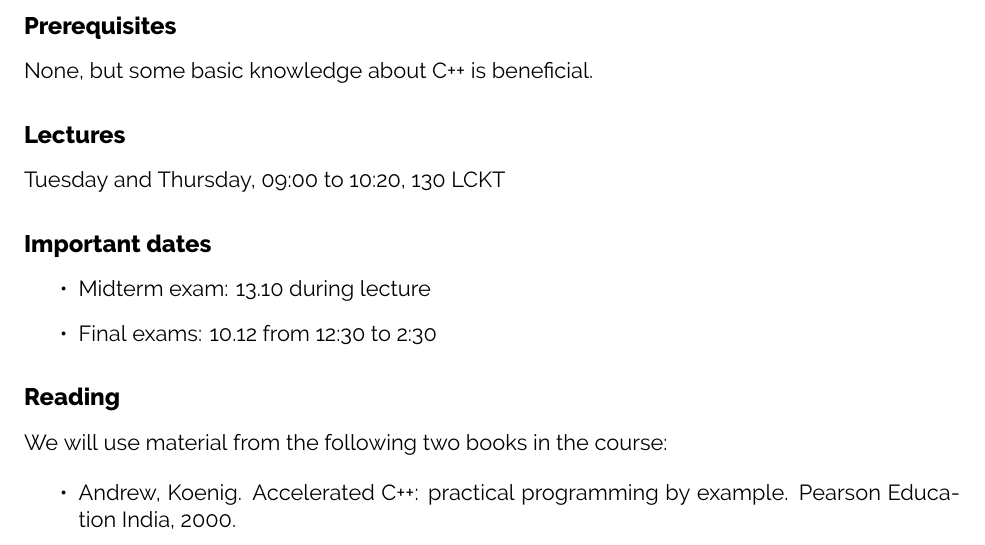
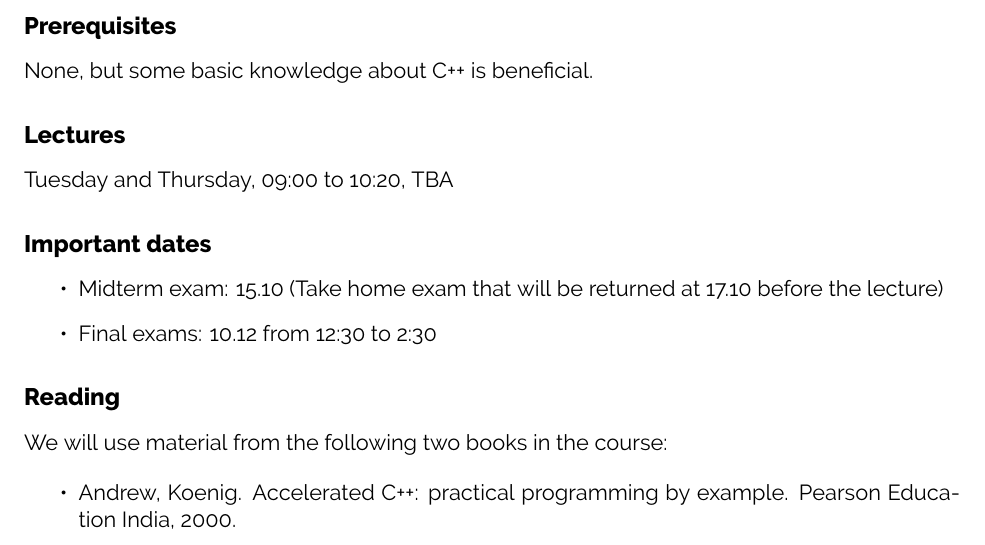
Before and after one commit to diehlpkteaching/ParallelComputationMath, a LaTeX document (syllabus/syllabus.tex): part of page 1 of 4, cut so that both start at the same text. Compiled offline with XeLaTeX.

Commit message:
Update syllabus

```diff
--- a/syllabus/syllabus.tex
+++ b/syllabus/syllabus.tex
@@ -69,12 +69,12 @@ None, but some basic knowledge about C++ is beneficial.
 %%%%%%%%%%%%%%%%%%%%%%%%%%%%%%%%%%%%%%%%%%%%%%%%%%%%%%%%%%%%%%%%%%%%%%%%%%%%%%
 \subsection*{Lectures}
 %%%%%%%%%%%%%%%%%%%%%%%%%%%%%%%%%%%%%%%%%%%%%%%%%%%%%%%%%%%%%%%%%%%%%%%%%%%%%%
-Tuesday and Thursday, 09:00 to 10:20, 130 LCKT
+Tuesday and Thursday, 09:00 to 10:20, TBA
 %%%%%%%%%%%%%%%%%%%%%%%%%%%%%%%%%%%%%%%%%%%%%%%%%%%%%%%%%%%%%%%%%%%%%%%%%%%%%%
 \subsection*{Important dates}
 %%%%%%%%%%%%%%%%%%%%%%%%%%%%%%%%%%%%%%%%%%%%%%%%%%%%%%%%%%%%%%%%%%%%%%%%%%%%%%
 \begin{itemize}
-\item Midterm exam: 13.10 during lecture
+\item Midterm exam: 15.10 (Take home exam that will be returned at 17.10 before the lecture)
 \item Final exams: 10.12 from 12:30 to 2:30
 \end{itemize}
 %%%%%%%%%%%%%%%%%%%%%%%%%%%%%%%%%%%%%%%%%%%%%%%%%%%%%%%%%%%%%%%%%%%%%%%%%%%%%%
```
